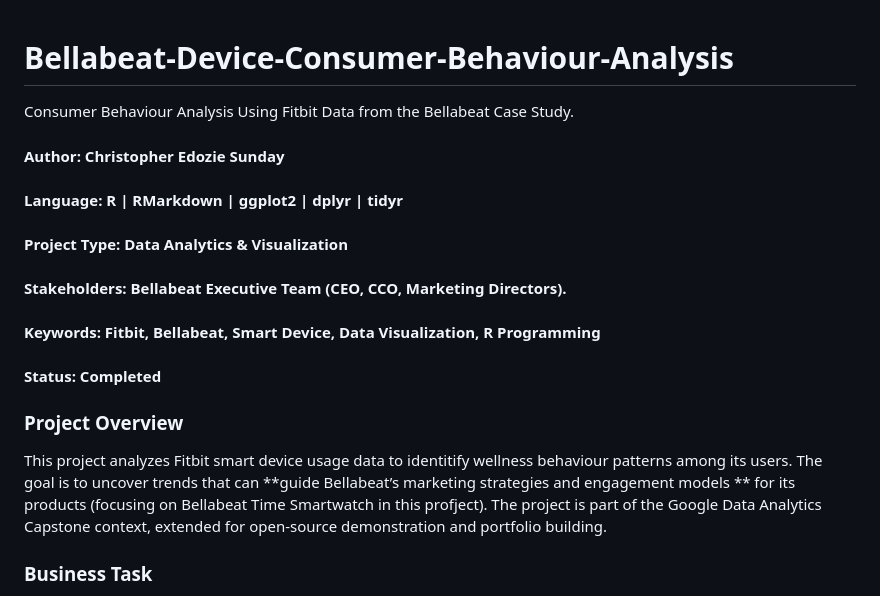
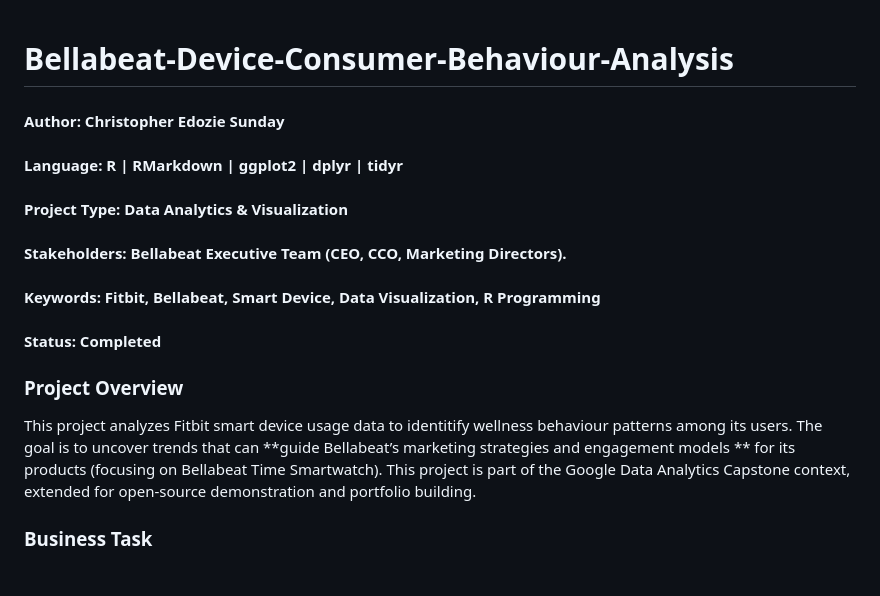
Before and after one commit to cedozie/Bellabeat-Device-Consumer-Behaviour-Analysis, a Markdown page: README.md, the part around the change. Drawn GitHub-style.

```diff
--- a/README.md
+++ b/README.md
@@ -1,5 +1,4 @@
 # Bellabeat-Device-Consumer-Behaviour-Analysis
-Consumer Behaviour Analysis Using Fitbit Data from the Bellabeat Case Study.
 #### Author: Christopher Edozie Sunday
 #### Language: R | RMarkdown | ggplot2 | dplyr | tidyr
 #### Project Type: Data Analytics & Visualization
@@ -8,7 +7,7 @@ Consumer Behaviour Analysis Using Fitbit Data from the Bellabeat Case Study.
 #### Status: Completed
 
 ### Project Overview
-This project analyzes Fitbit smart device usage data to identitify wellness behaviour patterns among its users. The goal is to uncover trends that can **guide Bellabeat’s marketing strategies and engagement models ** for its products (focusing on  Bellabeat Time Smartwatch in this profject). The project is part of the Google Data Analytics Capstone context, extended for open-source demonstration and portfolio building.
+This project analyzes Fitbit smart device usage data to identitify wellness behaviour patterns among its users. The goal is to uncover trends that can **guide Bellabeat’s marketing strategies and engagement models ** for its products (focusing on  Bellabeat Time Smartwatch). This project is part of the Google Data Analytics Capstone context, extended for open-source demonstration and portfolio building.
 
 ### Business Task
 Identify key behavioral trends from Fitbit smart device data analysis to provide actionable insights that can guide Bellabeat’s marketing strategies, enhance user personalization, and support sustainable business growth.
```
